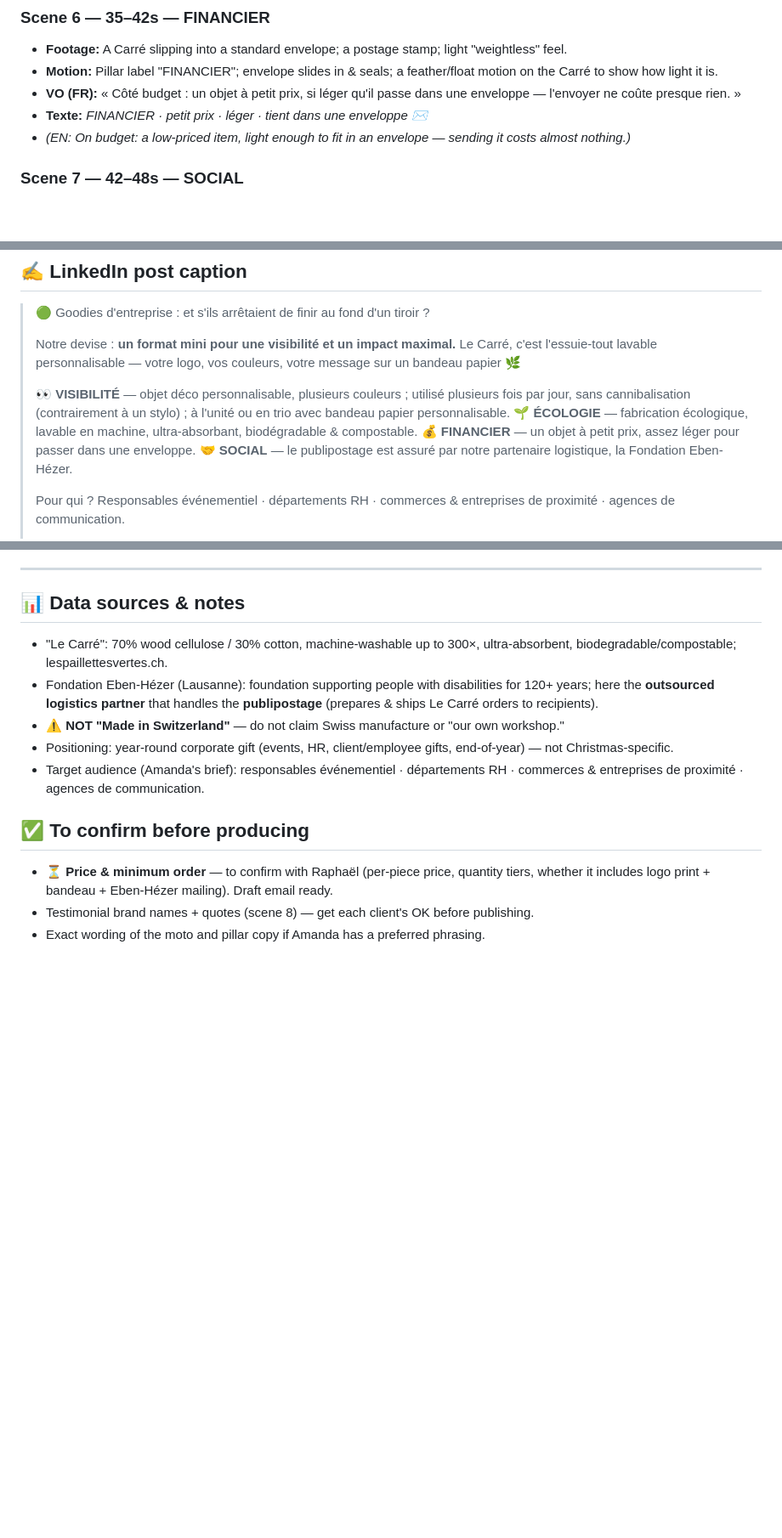
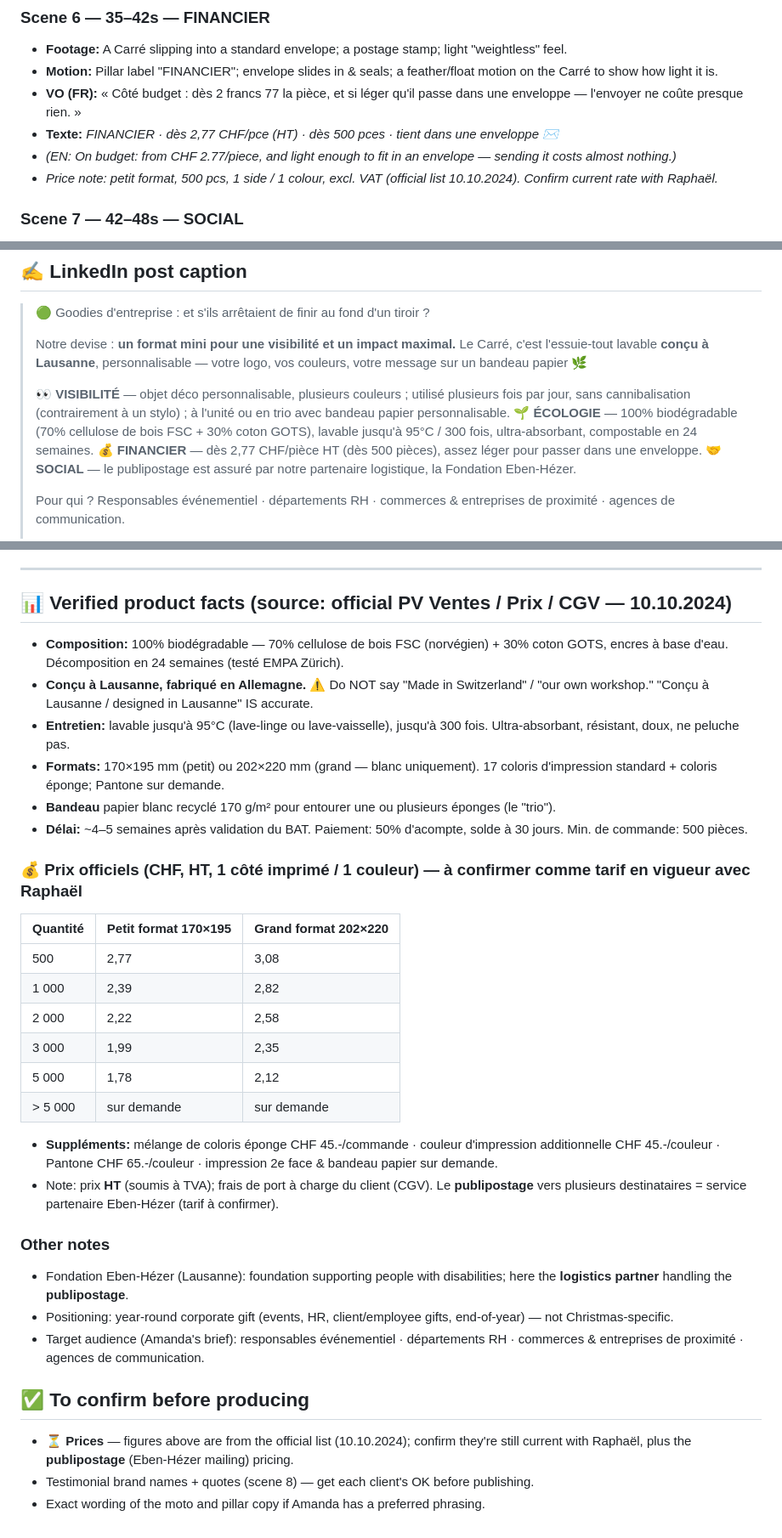
Before and after one commit to yuliiazakrytna-cyber/hello-world, a Markdown page: content-plan/video-le-carre-cadeau-entreprise.md, 3 parts joined by grey strips. Shown at 85% size. Rendered like a GitHub page; blank space fills up the shorter version.

Commit message:
Add verified prices & specs from official price list; add 'conçu à Lausanne'

```diff
--- a/content-plan/video-le-carre-cadeau-entreprise.md
+++ b/content-plan/video-le-carre-cadeau-entreprise.md
@@ -57,9 +57,10 @@
 ### Scene 6 — 35–42s — FINANCIER
 - **Footage:** A Carré slipping into a standard envelope; a postage stamp; light "weightless" feel.
 - **Motion:** Pillar label "FINANCIER"; envelope slides in & seals; a feather/float motion on the Carré to show how light it is.
-- **VO (FR):** « Côté budget : un objet à petit prix, si léger qu'il passe dans une enveloppe — l'envoyer ne coûte presque rien. »
-- **Texte:** *FINANCIER · petit prix · léger · tient dans une enveloppe ✉️*
-- *(EN: On budget: a low-priced item, light enough to fit in an envelope — sending it costs almost nothing.)*
+- **VO (FR):** « Côté budget : dès 2 francs 77 la pièce, et si léger qu'il passe dans une enveloppe — l'envoyer ne coûte presque rien. »
+- **Texte:** *FINANCIER · dès 2,77 CHF/pce (HT) · dès 500 pces · tient dans une enveloppe ✉️*
+- *(EN: On budget: from CHF 2.77/piece, and light enough to fit in an envelope — sending it costs almost nothing.)*
+- *Price note: petit format, 500 pcs, 1 side / 1 colour, excl. VAT (official list 10.10.2024). Confirm current rate with Raphaël.*
 
 ### Scene 7 — 42–48s — SOCIAL
 - **Footage:** Map of Switzerland with pins popping; a partner workshop preparing mailings.
@@ -128,11 +129,11 @@ Drawer→Product: whip-pan · Product→Meet: soft glow dissolve · Meet→Visib
 > 🟢 Goodies d'entreprise : et s'ils arrêtaient de finir au fond d'un tiroir ?
 >
 > Notre devise : **un format mini pour une visibilité et un impact maximal.**
-> Le Carré, c'est l'essuie-tout lavable personnalisable — votre logo, vos couleurs, votre message sur un bandeau papier 🌿
+> Le Carré, c'est l'essuie-tout lavable **conçu à Lausanne**, personnalisable — votre logo, vos couleurs, votre message sur un bandeau papier 🌿
 >
 > 👀 **VISIBILITÉ** — objet déco personnalisable, plusieurs couleurs ; utilisé plusieurs fois par jour, sans cannibalisation (contrairement à un stylo) ; à l'unité ou en trio avec bandeau papier personnalisable.
-> 🌱 **ÉCOLOGIE** — fabrication écologique, lavable en machine, ultra-absorbant, biodégradable & compostable.
-> 💰 **FINANCIER** — un objet à petit prix, assez léger pour passer dans une enveloppe.
+> 🌱 **ÉCOLOGIE** — 100% biodégradable (70% cellulose de bois FSC + 30% coton GOTS), lavable jusqu'à 95°C / 300 fois, ultra-absorbant, compostable en 24 semaines.
+> 💰 **FINANCIER** — dès 2,77 CHF/pièce HT (dès 500 pièces), assez léger pour passer dans une enveloppe.
 > 🤝 **SOCIAL** — le publipostage est assuré par notre partenaire logistique, la Fondation Eben-Hézer.
 >
 > Pour qui ? Responsables événementiel · départements RH · commerces & entreprises de proximité · agences de communication.
@@ -170,14 +171,32 @@ Drawer→Product: whip-pan · Product→Meet: soft glow dissolve · Meet→Visib
 
 ---
 
-## 📊 Data sources & notes
-- "Le Carré": 70% wood cellulose / 30% cotton, machine-washable up to 300×, ultra-absorbent, biodegradable/compostable; lespaillettesvertes.ch.
-- Fondation Eben-Hézer (Lausanne): foundation supporting people with disabilities for 120+ years; here the **outsourced logistics partner** that handles the **publipostage** (prepares & ships Le Carré orders to recipients).
-- ⚠️ **NOT "Made in Switzerland"** — do not claim Swiss manufacture or "our own workshop."
+## 📊 Verified product facts (source: official PV Ventes / Prix / CGV — 10.10.2024)
+- **Composition:** 100% biodégradable — 70% cellulose de bois FSC (norvégien) + 30% coton GOTS, encres à base d'eau. Décomposition en 24 semaines (testé EMPA Zürich).
+- **Conçu à Lausanne, fabriqué en Allemagne.** ⚠️ Do NOT say "Made in Switzerland" / "our own workshop." "Conçu à Lausanne / designed in Lausanne" IS accurate.
+- **Entretien:** lavable jusqu'à 95°C (lave-linge ou lave-vaisselle), jusqu'à 300 fois. Ultra-absorbant, résistant, doux, ne peluche pas.
+- **Formats:** 170×195 mm (petit) ou 202×220 mm (grand — blanc uniquement). 17 coloris d'impression standard + coloris éponge; Pantone sur demande.
+- **Bandeau** papier blanc recyclé 170 g/m² pour entourer une ou plusieurs éponges (le "trio").
+- **Délai:** ~4–5 semaines après validation du BAT. Paiement: 50% d'acompte, solde à 30 jours. Min. de commande: 500 pièces.
+
+### 💰 Prix officiels (CHF, HT, 1 côté imprimé / 1 couleur) — à confirmer comme tarif en vigueur avec Raphaël
+| Quantité | Petit format 170×195 | Grand format 202×220 |
+|:--|:--|:--|
+| 500 | 2,77 | 3,08 |
+| 1 000 | 2,39 | 2,82 |
+| 2 000 | 2,22 | 2,58 |
+| 3 000 | 1,99 | 2,35 |
+| 5 000 | 1,78 | 2,12 |
+| > 5 000 | sur demande | sur demande |
+- **Suppléments:** mélange de coloris éponge CHF 45.-/commande · couleur d'impression additionnelle CHF 45.-/couleur · Pantone CHF 65.-/couleur · impression 2e face & bandeau papier sur demande.
+- Note: prix **HT** (soumis à TVA); frais de port à charge du client (CGV). Le **publipostage** vers plusieurs destinataires = service partenaire Eben-Hézer (tarif à confirmer).
+
+### Other notes
+- Fondation Eben-Hézer (Lausanne): foundation supporting people with disabilities; here the **logistics partner** handling the **publipostage**.
 - Positioning: year-round corporate gift (events, HR, client/employee gifts, end-of-year) — not Christmas-specific.
 - Target audience (Amanda's brief): responsables événementiel · départements RH · commerces & entreprises de proximité · agences de communication.
 
 ## ✅ To confirm before producing
-- ⏳ **Price & minimum order** — to confirm with Raphaël (per-piece price, quantity tiers, whether it includes logo print + bandeau + Eben-Hézer mailing). Draft email ready.
+- ⏳ **Prices** — figures above are from the official list (10.10.2024); confirm they're still current with Raphaël, plus the **publipostage** (Eben-Hézer mailing) pricing.
 - Testimonial brand names + quotes (scene 8) — get each client's OK before publishing.
 - Exact wording of the moto and pillar copy if Amanda has a preferred phrasing.
```
Also changed, not shown: other parts of content-plan/video-le-carre-cadeau-entreprise.md (+6 -6 lines).
